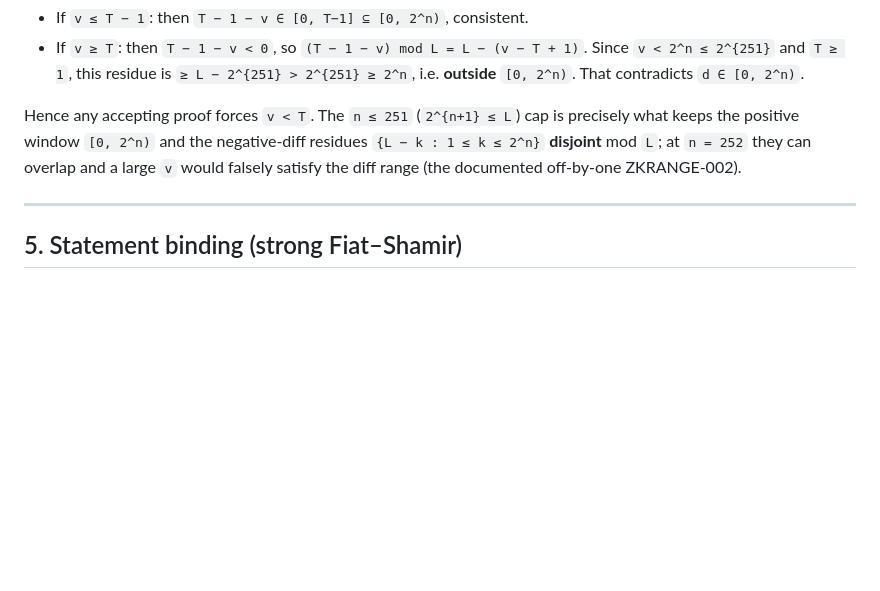
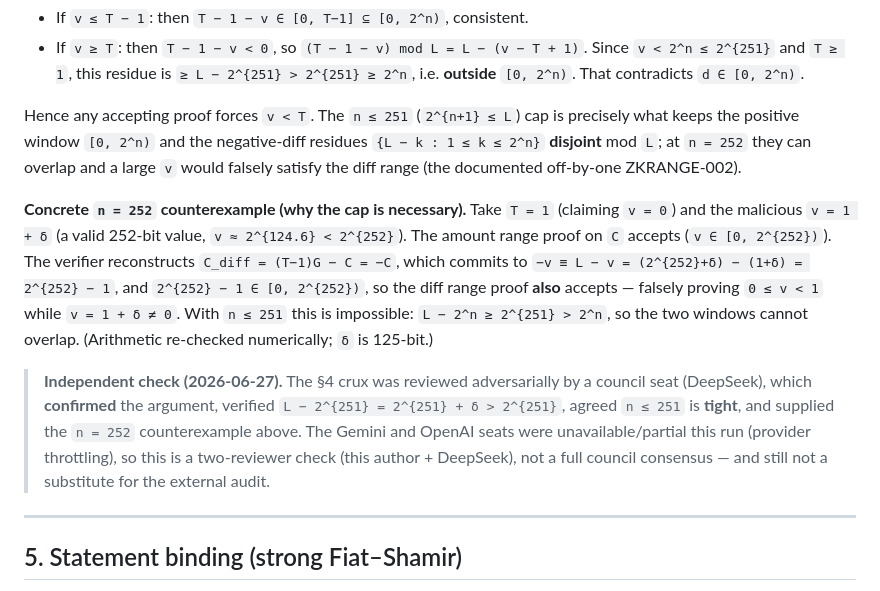
Before and after one commit to brandonjsellam-Releone/NERION, a Markdown page: docs/formal/zk-range-soundness-argument.md, the part around the change. GitHub-like rendering; blank space fills up the shorter version.

Commit message:
docs(formal): add concrete n=252 counterexample + council check to soundness sketch
The §4 dual-range disjointness crux was adversarially reviewed by a council seat
(DeepSeek), which confirmed it, verified L-2^251 = 2^251+delta > 2^251, agreed n<=251 is
tight, and supplied an explicit n=252 counterexample (T=1, v=1+delta => C_diff commits to
L-v = 2^252-1 in [0,2^252) => both sub-proofs falsely accept). Arithmetic re-verified
numerically. Recorded as a two-reviewer check (author + DeepSeek; Gemini/OpenAI throttled
this run), still not a substitute for the external audit.

Co-Authored-By: Claude Opus 4.8 <noreply@anthropic.com>

```diff
--- a/docs/formal/zk-range-soundness-argument.md
+++ b/docs/formal/zk-range-soundness-argument.md
@@ -121,6 +121,21 @@ what keeps the positive window `[0, 2^n)` and the negative-diff residues
 `{L − k : 1 ≤ k ≤ 2^n}` **disjoint** mod `L`; at `n = 252` they can overlap and a large
 `v` would falsely satisfy the diff range (the documented off-by-one ZKRANGE-002).
 
+**Concrete `n = 252` counterexample (why the cap is necessary).** Take `T = 1` (claiming
+`v = 0`) and the malicious `v = 1 + δ` (a valid 252-bit value, `v ≈ 2^{124.6} < 2^{252}`).
+The amount range proof on `C` accepts (`v ∈ [0, 2^{252})`). The verifier reconstructs
+`C_diff = (T−1)G − C = −C`, which commits to `−v ≡ L − v = (2^{252}+δ) − (1+δ) = 2^{252} − 1`,
+and `2^{252} − 1 ∈ [0, 2^{252})`, so the diff range proof **also** accepts — falsely proving
+`0 ≤ v < 1` while `v = 1 + δ ≠ 0`. With `n ≤ 251` this is impossible: `L − 2^n ≥ 2^{251} > 2^n`,
+so the two windows cannot overlap. (Arithmetic re-checked numerically; `δ` is 125-bit.)
+
+> **Independent check (2026-06-27).** The §4 crux was reviewed adversarially by a council
+> seat (DeepSeek), which **confirmed** the argument, verified `L − 2^{251} = 2^{251} + δ > 2^{251}`,
+> agreed `n ≤ 251` is **tight**, and supplied the `n = 252` counterexample above. The Gemini
+> and OpenAI seats were unavailable/partial this run (provider throttling), so this is a
+> two-reviewer check (this author + DeepSeek), not a full council consensus — and still not a
+> substitute for the external audit.
+
 ---
 
 ## 5. Statement binding (strong Fiat–Shamir)
```
